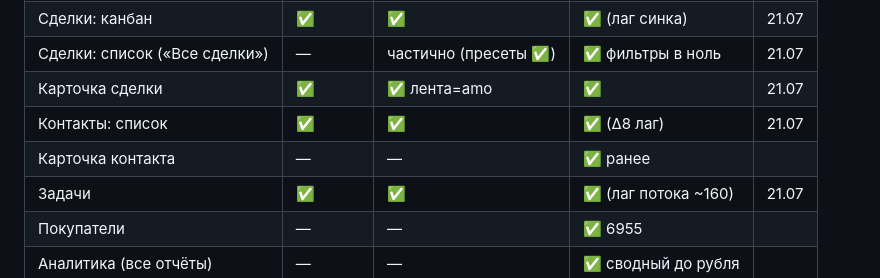
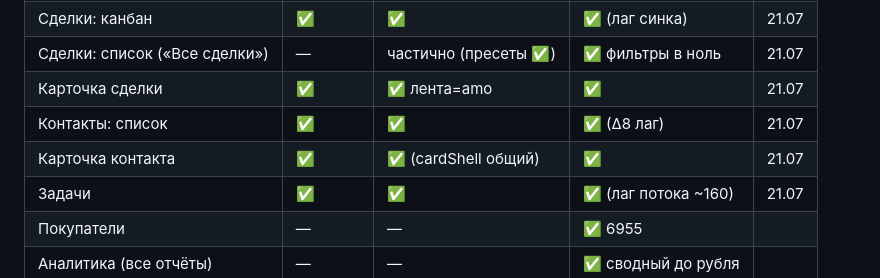
Before and after one commit to visa-sc/lk-vsc, a Markdown page: amocopy-parity.md, the part around the change. Rendered like a GitHub page.

Commit message:
crm: parity — карточка контакта сверена (лента/поля/табы = amo, правок не потребовалось)
Co-Authored-By: Claude Opus 4.8 <noreply@anthropic.com>

```diff
--- a/amocopy-parity.md
+++ b/amocopy-parity.md
@@ -18,7 +18,7 @@
 | Сделки: список («Все сделки») | — | частично (пресеты ✅) | ✅ фильтры в ноль | 21.07 |
 | Карточка сделки | ✅ | ✅ лента=amo | ✅ | 21.07 |
 | Контакты: список | ✅ | ✅ | ✅ (Δ8 лаг) | 21.07 |
-| Карточка контакта | — | — | ✅ ранее | |
+| Карточка контакта | ✅ | ✅ (cardShell общий) | ✅ | 21.07 |
 | Задачи | ✅ | ✅ | ✅ (лаг потока ~160) | 21.07 |
 | Покупатели | — | — | ✅ 6955 | |
 | Аналитика (все отчёты) | — | — | ✅ сводный до рубля | |
```
